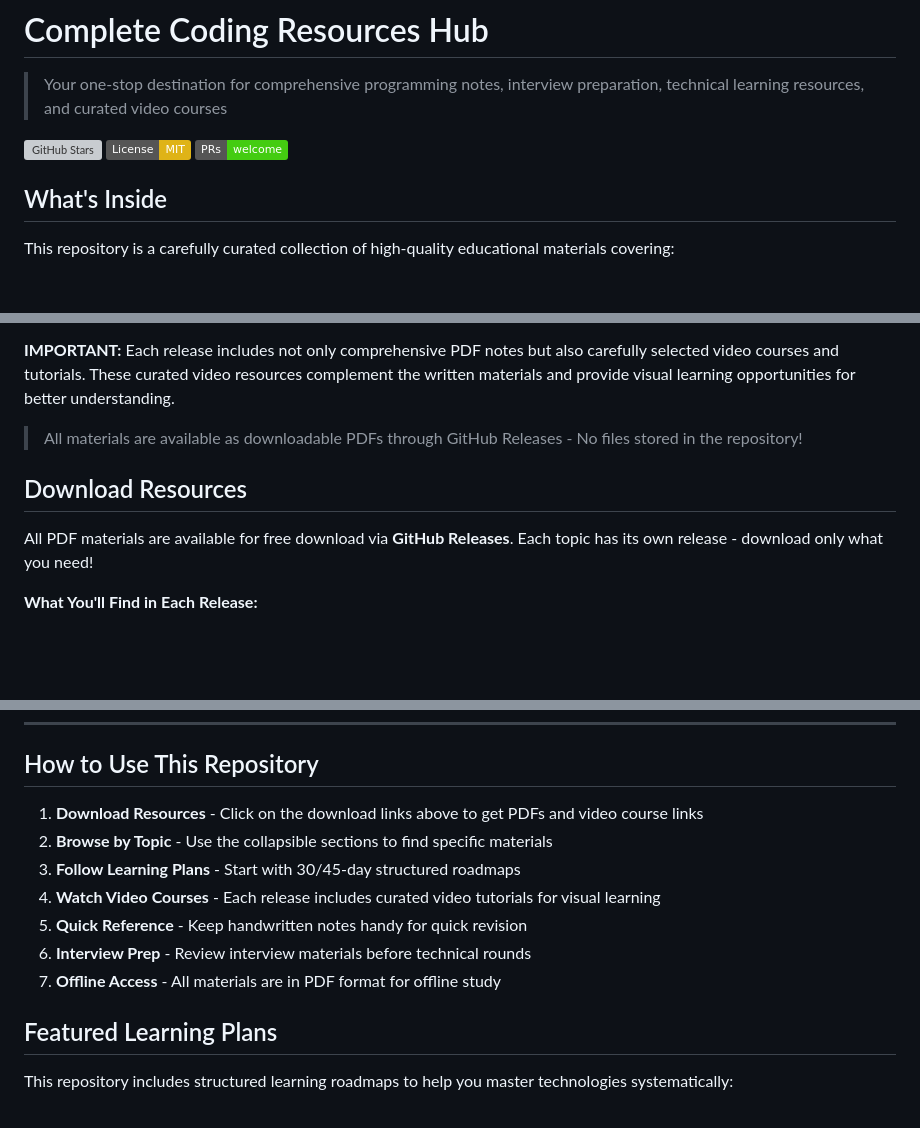
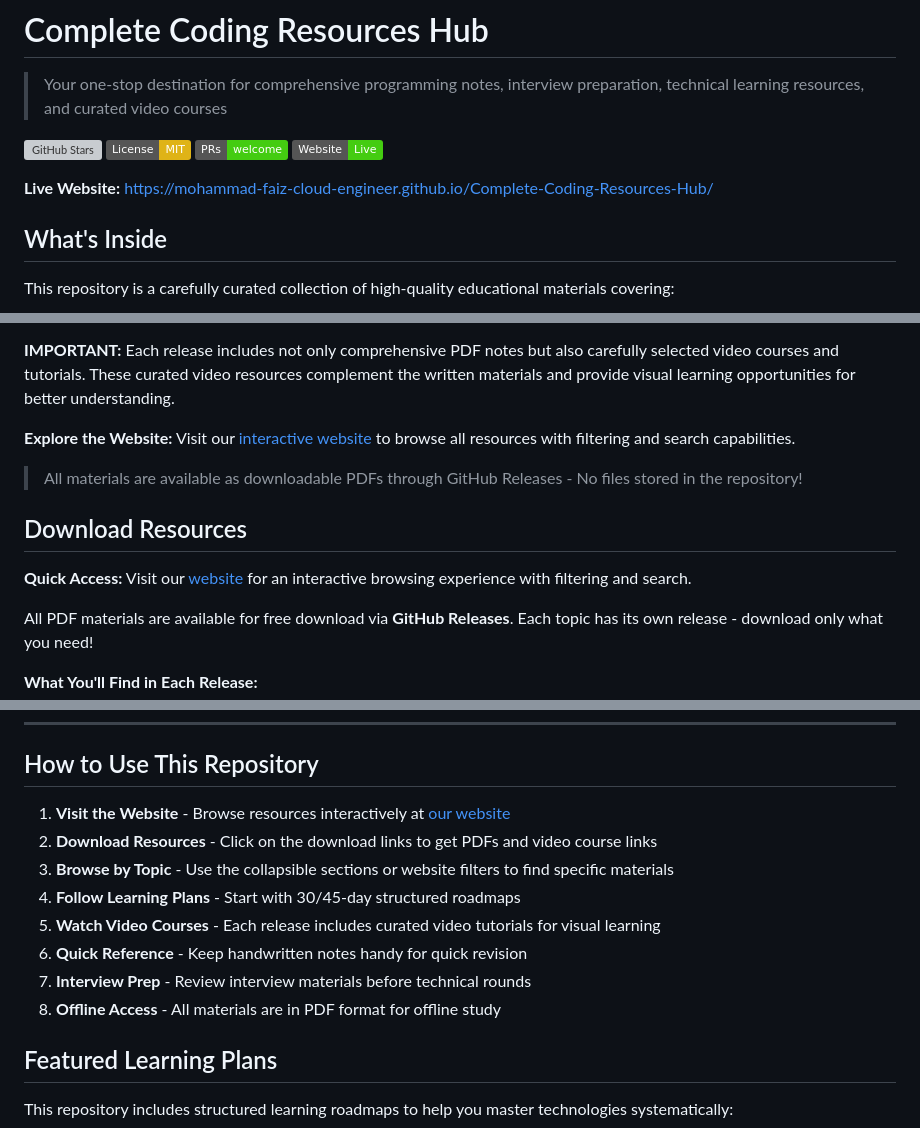
Before and after one commit to Mohammad-Faiz-Cloud-Engineer/Complete-Coding-Resources-Hub, a Markdown page: README.md, 3 parts joined by grey strips. GitHub-like rendering; badges without logos; blank space fills up the shorter version; grey boxes are pictures that could not be loaded.

Commit message:
Enhance README with website and quick access details
Added website link and quick access information to README.

```diff
--- a/README.md
+++ b/README.md
@@ -5,6 +5,9 @@
 [![GitHub Stars](https://img.shields.io/github/stars/Mohammad-Faiz-Cloud-Engineer/Complete-Coding-Resources-Hub?style=social)](https://github.com/Mohammad-Faiz-Cloud-Engineer/Complete-Coding-Resources-Hub)
 [![License: MIT](https://img.shields.io/badge/License-MIT-yellow.svg)](https://opensource.org/licenses/MIT)
 [![PRs Welcome](https://img.shields.io/badge/PRs-welcome-brightgreen.svg)](http://makeapullrequest.com)
+[![Website](https://img.shields.io/badge/Website-Live-brightgreen)](https://mohammad-faiz-cloud-engineer.github.io/Complete-Coding-Resources-Hub/)
+
+**Live Website:** [https://mohammad-faiz-cloud-engineer.github.io/Complete-Coding-Resources-Hub/](https://mohammad-faiz-cloud-engineer.github.io/Complete-Coding-Resources-Hub/)
 
 ## What's Inside
 
@@ -22,9 +25,13 @@ This repository is a carefully curated collection of high-quality educational ma
 
 **IMPORTANT:** Each release includes not only comprehensive PDF notes but also carefully selected video courses and tutorials. These curated video resources complement the written materials and provide visual learning opportunities for better understanding.
 
+**Explore the Website:** Visit our [interactive website](https://mohammad-faiz-cloud-engineer.github.io/Complete-Coding-Resources-Hub/) to browse all resources with filtering and search capabilities.
+
 > All materials are available as downloadable PDFs through GitHub Releases - No files stored in the repository!
 
 ## Download Resources
+
+**Quick Access:** Visit our [website](https://mohammad-faiz-cloud-engineer.github.io/Complete-Coding-Resources-Hub/) for an interactive browsing experience with filtering and search.
 
 All PDF materials are available for free download via **GitHub Releases**. Each topic has its own release - download only what you need!
 
@@ -107,13 +114,14 @@ All PDF materials are available for free download via **GitHub Releases**. Each
 
 ## How to Use This Repository
 
-1. **Download Resources** - Click on the download links above to get PDFs and video course links
-2. **Browse by Topic** - Use the collapsible sections to find specific materials
-3. **Follow Learning Plans** - Start with 30/45-day structured roadmaps
-4. **Watch Video Courses** - Each release includes curated video tutorials for visual learning
-5. **Quick Reference** - Keep handwritten notes handy for quick revision
-6. **Interview Prep** - Review interview materials before technical rounds
-7. **Offline Access** - All materials are in PDF format for offline study
+1. **Visit the Website** - Browse resources interactively at [our website](https://mohammad-faiz-cloud-engineer.github.io/Complete-Coding-Resources-Hub/)
+2. **Download Resources** - Click on the download links to get PDFs and video course links
+3. **Browse by Topic** - Use the collapsible sections or website filters to find specific materials
+4. **Follow Learning Plans** - Start with 30/45-day structured roadmaps
+5. **Watch Video Courses** - Each release includes curated video tutorials for visual learning
+6. **Quick Reference** - Keep handwritten notes handy for quick revision
+7. **Interview Prep** - Review interview materials before technical rounds
+8. **Offline Access** - All materials are in PDF format for offline study
 
 ## Featured Learning Plans
 
```
Also changed, not shown: other parts of README.md (+5 -0 lines).
